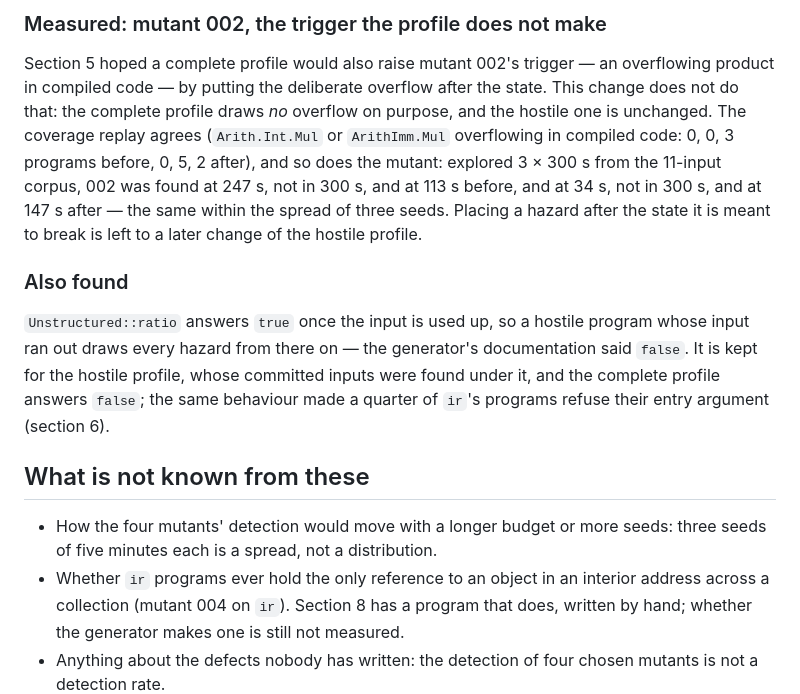
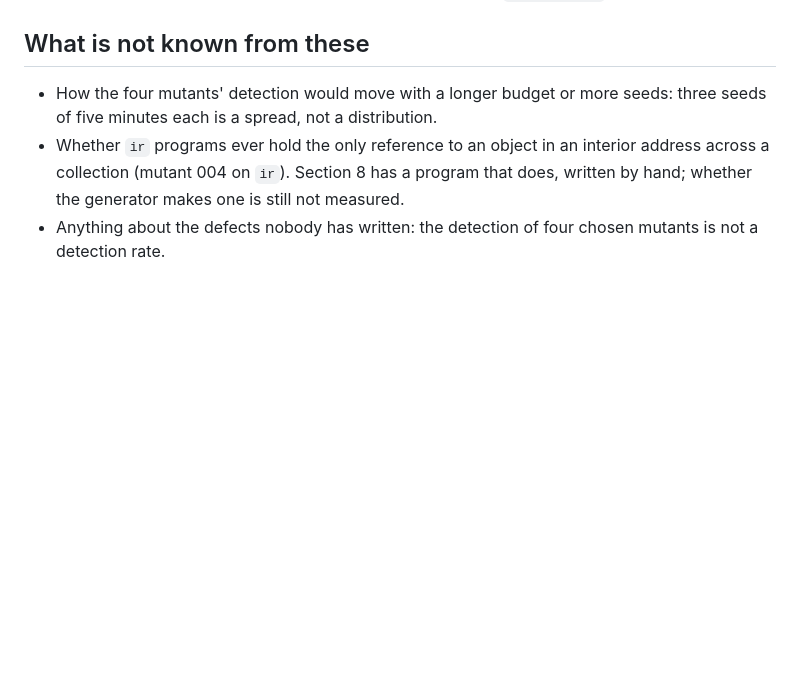
Before and after one commit to myuon/cove, a Markdown page: docs/FUZZ_EVALUATION.md, the part around one of its changes. Drawn GitHub-style; blank space fills up the shorter version.

```diff
--- a/docs/FUZZ_EVALUATION.md
+++ b/docs/FUZZ_EVALUATION.md
@@ -859,25 +806,3 @@ inputs, 66.8%) and hardly moves where they did not (seed 1: 39 inputs).
-### Measured: mutant 002, the trigger the profile does not make
-
-Section 5 hoped a complete profile would also raise mutant 002's trigger — an
-overflowing product in compiled code — by putting the deliberate overflow
-after the state. This change does not do that: the complete profile draws
-*no* overflow on purpose, and the hostile one is unchanged. The coverage
-replay agrees (`Arith.Int.Mul` or `ArithImm.Mul` overflowing in compiled
-code: 0, 0, 3 programs before, 0, 5, 2 after), and so does the mutant:
-explored 3 × 300 s from the 11-input corpus, 002 was found at 247 s, not in
-300 s, and at 113 s before, and at 34 s, not in 300 s, and at 147 s after —
-the same within the spread of three seeds. Placing a hazard after the state
-it is meant to break is left to a later change of the hostile profile.
-
-### Also found
-
-`Unstructured::ratio` answers `true` once the input is used up, so a
-hostile program whose input ran out draws every hazard from there on — the
-generator's documentation said `false`. It is kept for the hostile profile,
-whose committed inputs were found under it, and the complete profile answers
-`false`; the same behaviour made a quarter of `ir`'s programs refuse their
-entry argument (section 6).
-
 ## What is not known from these
 
 - How the four mutants' detection would move with a longer budget or more
```
Also changed, not shown: other parts of docs/FUZZ_EVALUATION.md (+0 -53 lines).
